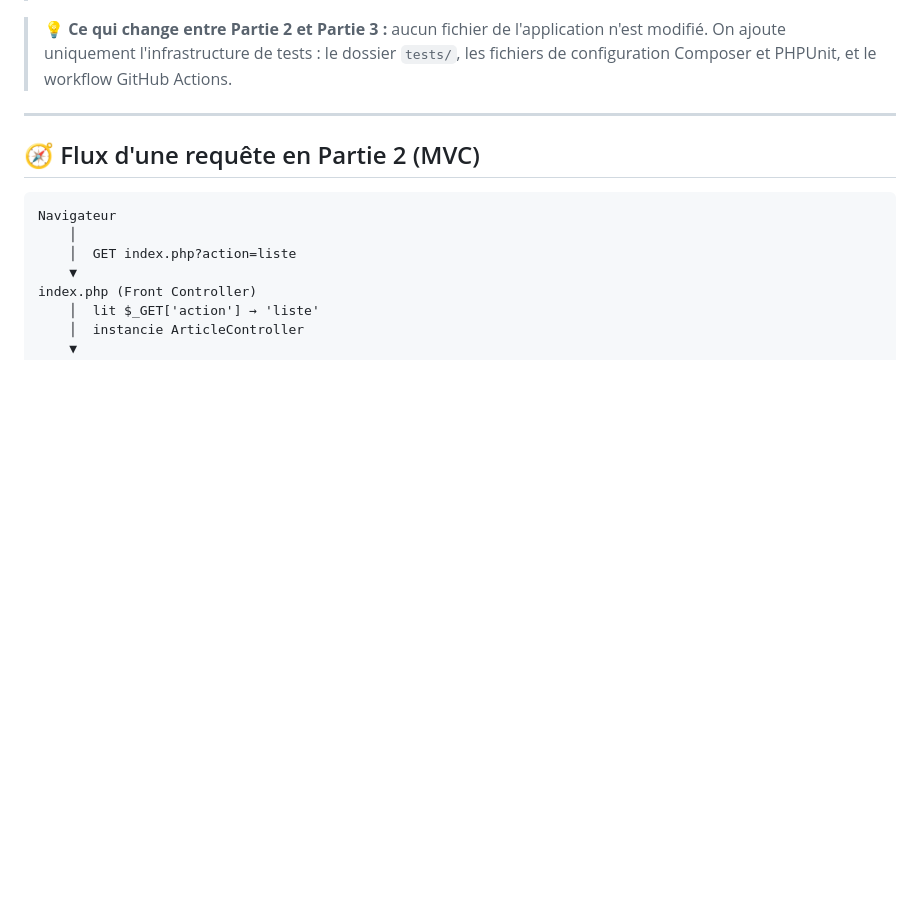
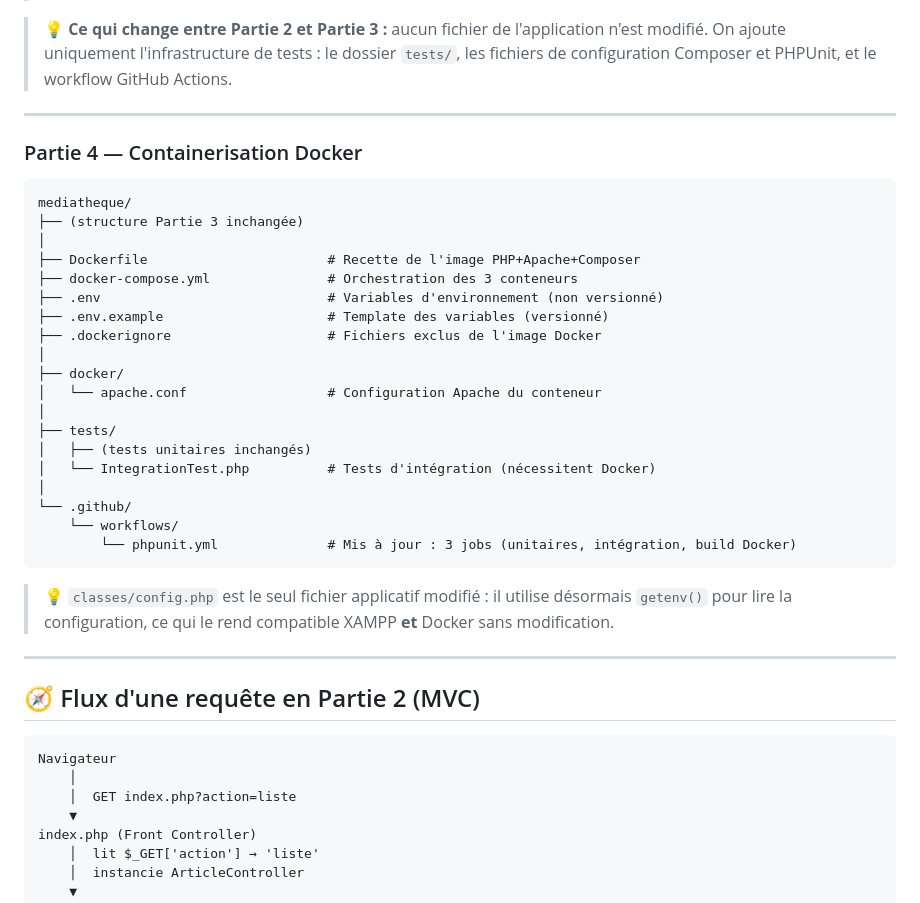
Before and after one commit to gdelacroix/mediatheque, a Markdown page: README.md, the part around one of its changes. Drawn GitHub-style; blank space fills up the shorter version.

````diff
--- a/README.md
+++ b/README.md
@@ -155,6 +207,34 @@ mediatheque/
 
 ---
 
+### Partie 4 — Containerisation Docker
+
+```
+mediatheque/
+├── (structure Partie 3 inchangée)
+│
+├── Dockerfile                       # Recette de l'image PHP+Apache+Composer
+├── docker-compose.yml               # Orchestration des 3 conteneurs
+├── .env                             # Variables d'environnement (non versionné)
+├── .env.example                     # Template des variables (versionné)
+├── .dockerignore                    # Fichiers exclus de l'image Docker
+│
+├── docker/
+│   └── apache.conf                  # Configuration Apache du conteneur
+│
+├── tests/
+│   ├── (tests unitaires inchangés)
+│   └── IntegrationTest.php          # Tests d'intégration (nécessitent Docker)
+│
+└── .github/
+    └── workflows/
+        └── phpunit.yml              # Mis à jour : 3 jobs (unitaires, intégration, build Docker)
+```
+
+> 💡 `classes/config.php` est le seul fichier applicatif modifié : il utilise désormais `getenv()` pour lire la configuration, ce qui le rend compatible XAMPP **et** Docker sans modification.
+
+---
+
 ## 🧭 Flux d'une requête en Partie 2 (MVC)
 
 ```
````
Also changed, not shown: other parts of README.md (+99 -19 lines).
